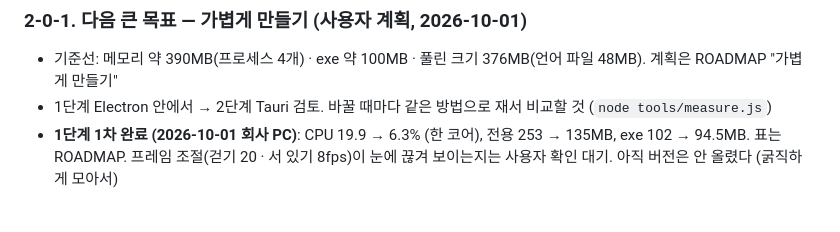
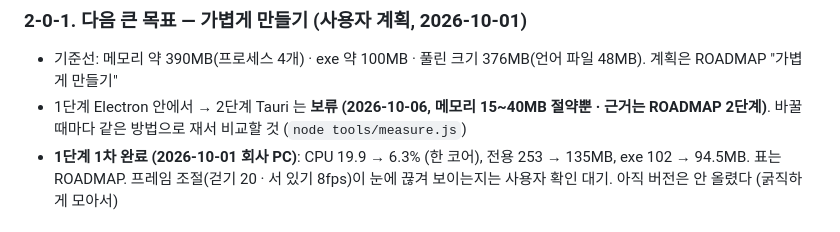
Before and after one commit to chanyoze/DESK-PET, a Markdown page: HANDOFF.md, the part around the change. Drawn GitHub-style.

```diff
--- a/HANDOFF.md
+++ b/HANDOFF.md
@@ -85,7 +85,7 @@
 
 ### 2-0-1. 다음 큰 목표 — 가볍게 만들기 (사용자 계획, 2026-10-01)
 - 기준선: 메모리 약 390MB(프로세스 4개) · exe 약 100MB · 풀린 크기 376MB(언어 파일 48MB). 계획은 ROADMAP "가볍게 만들기"
-- 1단계 Electron 안에서 → 2단계 Tauri 검토. 바꿀 때마다 같은 방법으로 재서 비교할 것 (`node tools/measure.js`)
+- 1단계 Electron 안에서 → 2단계 Tauri 는 **보류 (2026-10-06, 메모리 15~40MB 절약뿐 · 근거는 ROADMAP 2단계)**. 바꿀 때마다 같은 방법으로 재서 비교할 것 (`node tools/measure.js`)
 - **1단계 1차 완료 (2026-10-01 회사 PC)**: CPU 19.9 → 6.3% (한 코어), 전용 253 → 135MB, exe 102 → 94.5MB. 표는 ROADMAP.
   프레임 조절(걷기 20 · 서 있기 8fps)이 눈에 끊겨 보이는지는 사용자 확인 대기. 아직 버전은 안 올렸다 (굵직하게 모아서)
 
```
Also changed, not shown: docs/ROADMAP.md (+5 -1 lines).
